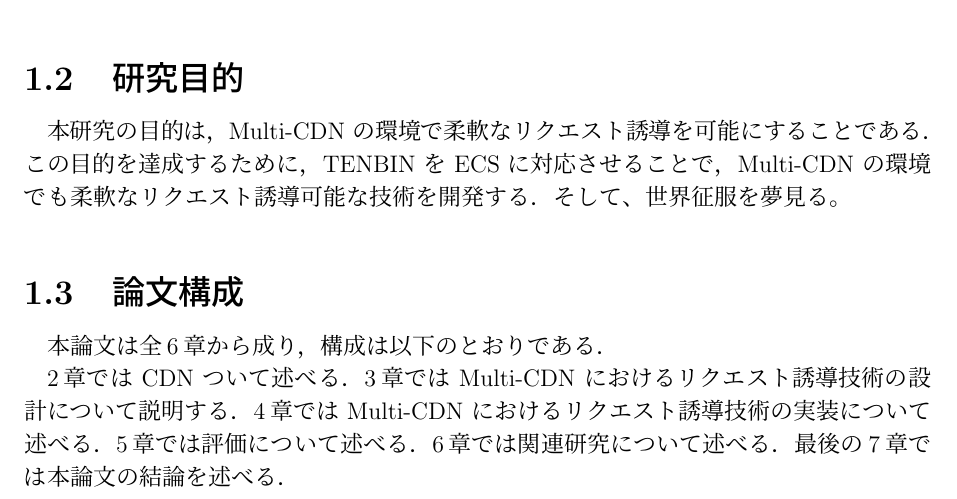
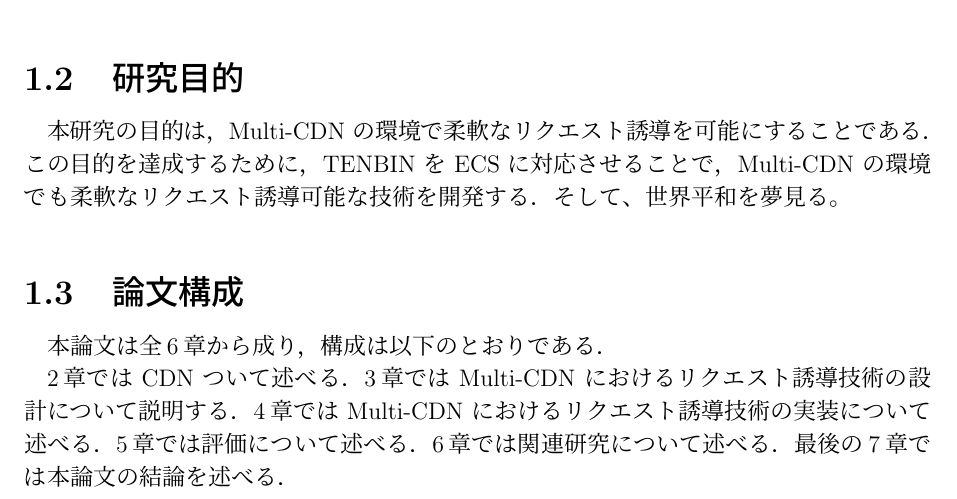
Before and after one commit to smkwlab/toshi-thesis-branch-test, a LaTeX thesis (thesis.tex): part of page 6 of 16, cut so that both start at the same text. Compiled offline with pLaTeX and dvipdfmx.

Commit message:
研究目的の変更

```diff
--- a/thesis.tex
+++ b/thesis.tex
@@ -39,7 +39,7 @@ Google Public DNS が全部悪い。
 \section{研究目的}
 本研究の目的は，Multi-CDN の環境で柔軟なリクエスト誘導を可能にすることである．
 この目的を達成するために，TENBIN を ECS に対応させることで，Multi-CDN の環境でも柔軟なリクエスト誘導可能な技術を開発する．
-そして、世界征服を夢見る。
+そして、世界平和を夢見る。
 
 \section{論文構成}
  本論文は全6章から成り，構成は以下のとおりである．
```
